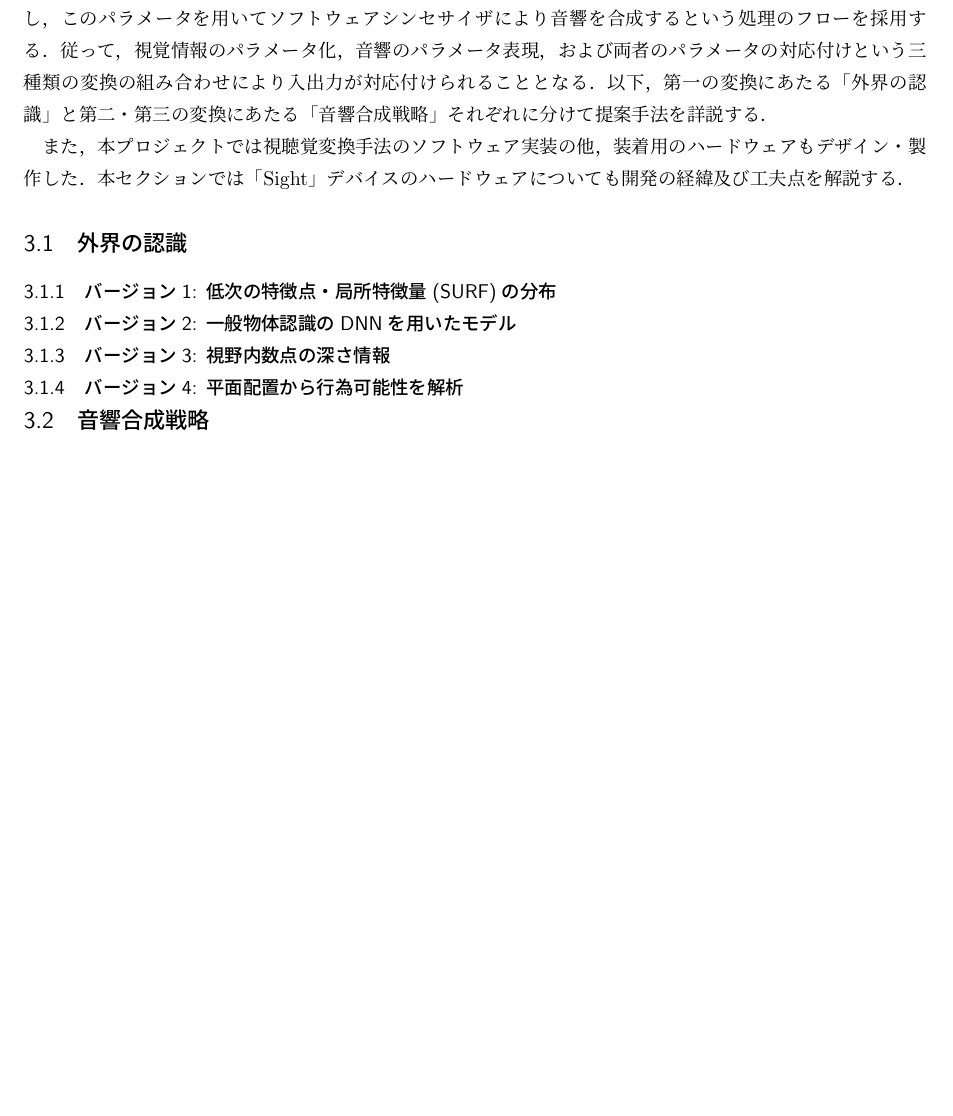
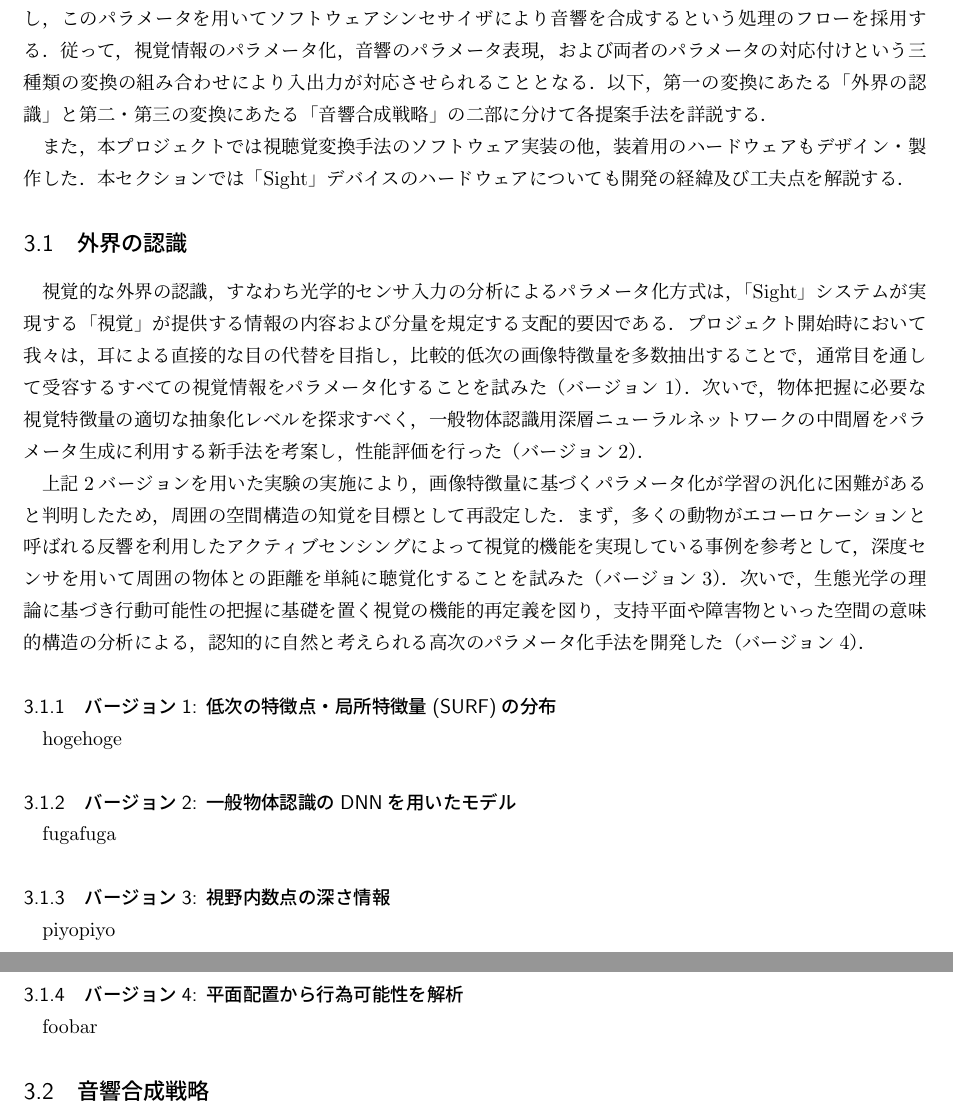
Before and after one commit to sidestepism/mitou-final-report, a LaTeX document (finalreport.tex, which reads implementation.tex): part of page 4 of 7 before the commit and two parts of pages 4 and 5 of 8 after it, the two joined at a grey line, cut so that both start at the same text, the shorter picture padded with empty space. Compiled offline with pLaTeX and dvipdfmx.

Commit message:
implementation / 外界の認識 / 概要

```diff
--- a/implementation.tex
+++ b/implementation.tex
@@ -5,21 +5,45 @@
 本セクションでは，各段階のバージョンにおいて提案された変換手法について，その技術的詳細と上記目標に対する実現度の評価を述べる．
 
 いずれのバージョンにおいても，「Sight」は搭載した光学的センサからの入力（視覚情報）をパラメータ化し，このパラメータを用いてソフトウェアシンセサイザにより音響を合成するという処理のフローを採用する．
-従って，視覚情報のパラメータ化，音響のパラメータ表現，および両者のパラメータの対応付けという三種類の変換の組み合わせにより入出力が対応付けられることとなる．
-以下，第一の変換にあたる「外界の認識」と第二・第三の変換にあたる「音響合成戦略」それぞれに分けて提案手法を詳説する．
+従って，視覚情報のパラメータ化，音響のパラメータ表現，および両者のパラメータの対応付けという三種類の変換の組み合わせにより入出力が対応させられることとなる．
+以下，第一の変換にあたる「外界の認識」と第二・第三の変換にあたる「音響合成戦略」の二部に分けて各提案手法を詳説する．
 
 また，本プロジェクトでは視聴覚変換手法のソフトウェア実装の他，装着用のハードウェアもデザイン・製作した．
 本セクションでは「Sight」デバイスのハードウェアについても開発の経緯及び工夫点を解説する．
 
+
 \subsection{外界の認識}
+
+視覚的な外界の認識，すなわち光学的センサ入力の分析によるパラメータ化方式は，「Sight」システムが実現する「視覚」が提供する情報の内容および分量を規定する支配的要因である．
+プロジェクト開始時において我々は，耳による直接的な目の代替を目指し，比較的低次の画像特徴量を多数抽出することで，通常目を通して受容するすべての視覚情報をパラメータ化することを試みた（バージョン1）．
+次いで，物体把握に必要な視覚特徴量の適切な抽象化レベルを探求すべく，一般物体認識用深層ニューラルネットワークの中間層をパラメータ生成に利用する新手法を考案し，性能評価を行った（バージョン2）．
+
+上記2バージョンを用いた実験の実施により，画像特徴量に基づくパラメータ化が学習の汎化に困難があると判明したため，周囲の空間構造の知覚を目標として再設定した．
+まず，多くの動物がエコーロケーションと呼ばれる反響を利用したアクティブセンシングによって視覚的機能を実現している事例を参考として，深度センサを用いて周囲の物体との距離を単純に聴覚化することを試みた（バージョン3）．
+次いで，生態光学の理論に基づき行動可能性の把握に基礎を置く視覚の機能的再定義を図り，支持平面や障害物といった空間の意味的構造の分析による，認知的に自然と考えられる高次のパラメータ化手法を開発した（バージョン4）．
+
 \subsubsection{バージョン1: 低次の特徴点・局所特徴量(SURF)の分布}
+
+hogehoge
+
 \subsubsection{バージョン2: 一般物体認識のDNNを用いたモデル}
+
+fugafuga
+
 \subsubsection{バージョン3: 視野内数点の深さ情報}
+
+piyopiyo
+
 \subsubsection{バージョン4: 平面配置から行為可能性を解析}
 
+foobar
+
 \subsection{音響合成戦略}
+
 \subsubsection{Granular Synthesisを用いた音響合成}
+
 \subsubsection{Corpus-based Granular Synthesis}
+
 \subsubsection{楽器，立体音響}
 
 \subsection{ハードウェア}
```
